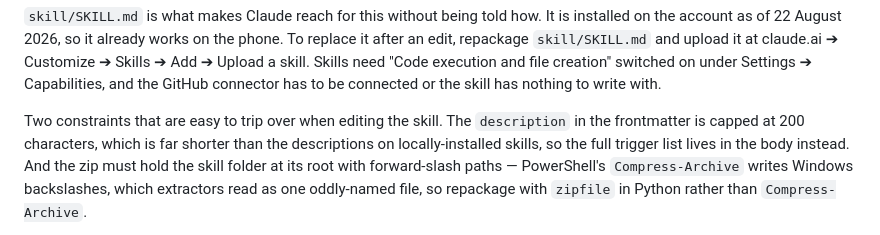
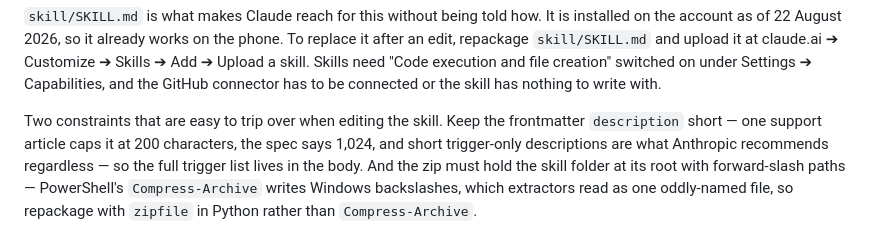
Before and after one commit to rat-on-bird-up/linkedin-rss, a Markdown page: README.md, the part around the change. GitHub-like rendering.

Commit message:
Soften the description-cap claim: 200 is one support article, the spec says 1,024

```diff
--- a/README.md
+++ b/README.md
@@ -81,10 +81,10 @@ at claude.ai ➔ Customize ➔ Skills ➔ Add ➔ Upload a skill. Skills need "C
 execution and file creation" switched on under Settings ➔ Capabilities, and the
 GitHub connector has to be connected or the skill has nothing to write with.
 
-Two constraints that are easy to trip over when editing the skill. The
-`description` in the frontmatter is capped at 200 characters, which is far
-shorter than the descriptions on locally-installed skills, so the full trigger
-list lives in the body instead. And the zip must hold the skill folder at its
+Two constraints that are easy to trip over when editing the skill. Keep the
+frontmatter `description` short — one support article caps it at 200
+characters, the spec says 1,024, and short trigger-only descriptions are what
+Anthropic recommends regardless — so the full trigger list lives in the body. And the zip must hold the skill folder at its
 root with forward-slash paths — PowerShell's `Compress-Archive` writes Windows
 backslashes, which extractors read as one oddly-named file, so repackage with
 `zipfile` in Python rather than `Compress-Archive`.
```
